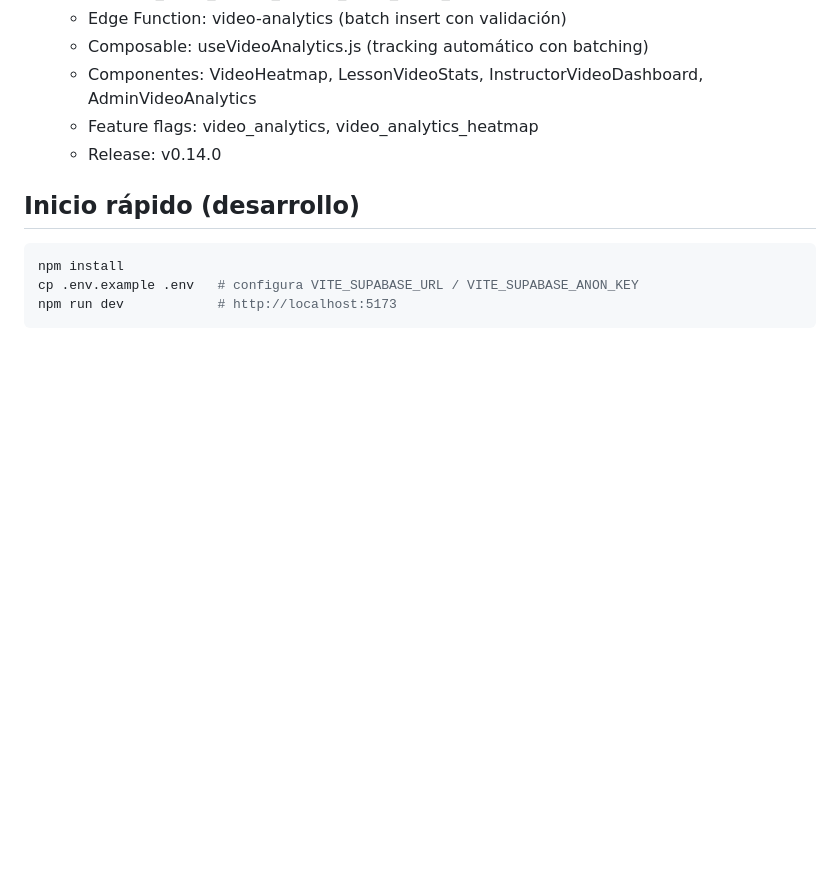
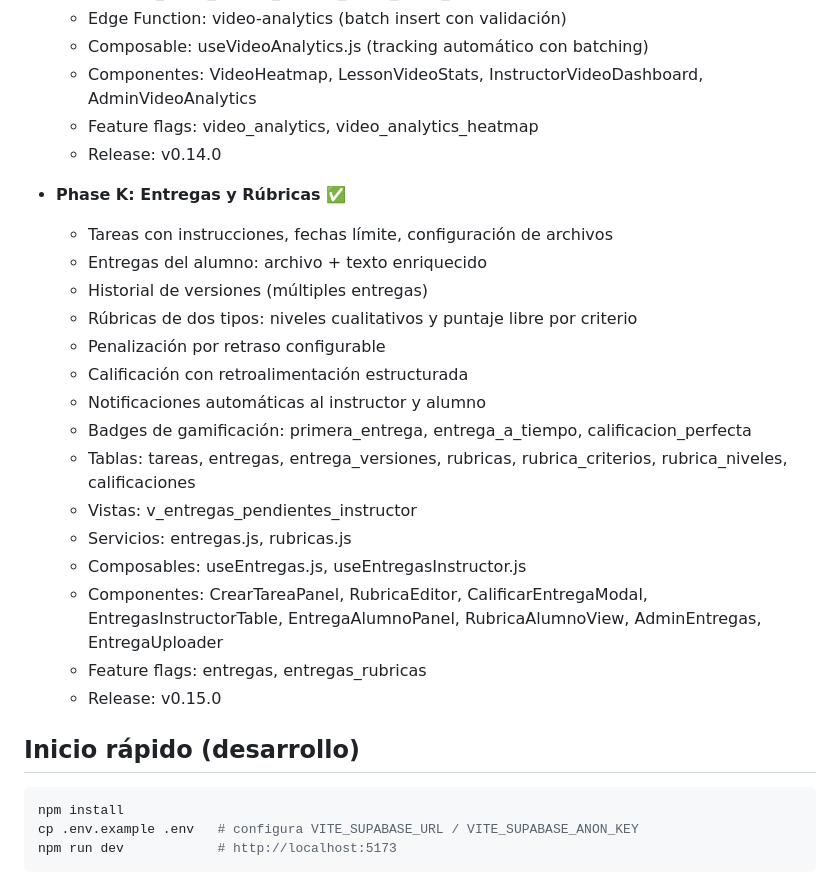
Before and after one commit to aprendomx/cursos-amx, a Markdown page: README.md, the part around the change. Drawn GitHub-style; blank space fills up the shorter version.

Commit message:
docs: changelog v0.15.0, roadmap Phase K

````diff
--- a/README.md
+++ b/README.md
@@ -252,6 +252,23 @@
   - Feature flags: video_analytics, video_analytics_heatmap
   - Release: v0.14.0
 
+- **Phase K: Entregas y Rúbricas** ✅
+  - Tareas con instrucciones, fechas límite, configuración de archivos
+  - Entregas del alumno: archivo + texto enriquecido
+  - Historial de versiones (múltiples entregas)
+  - Rúbricas de dos tipos: niveles cualitativos y puntaje libre por criterio
+  - Penalización por retraso configurable
+  - Calificación con retroalimentación estructurada
+  - Notificaciones automáticas al instructor y alumno
+  - Badges de gamificación: primera_entrega, entrega_a_tiempo, calificacion_perfecta
+  - Tablas: tareas, entregas, entrega_versiones, rubricas, rubrica_criterios, rubrica_niveles, calificaciones
+  - Vistas: v_entregas_pendientes_instructor
+  - Servicios: entregas.js, rubricas.js
+  - Composables: useEntregas.js, useEntregasInstructor.js
+  - Componentes: CrearTareaPanel, RubricaEditor, CalificarEntregaModal, EntregasInstructorTable, EntregaAlumnoPanel, RubricaAlumnoView, AdminEntregas, EntregaUploader
+  - Feature flags: entregas, entregas_rubricas
+  - Release: v0.15.0
+
 ## Inicio rápido (desarrollo)
 
 ```bash
````
Also changed, not shown: CHANGELOG.md (+14 -0 lines).
